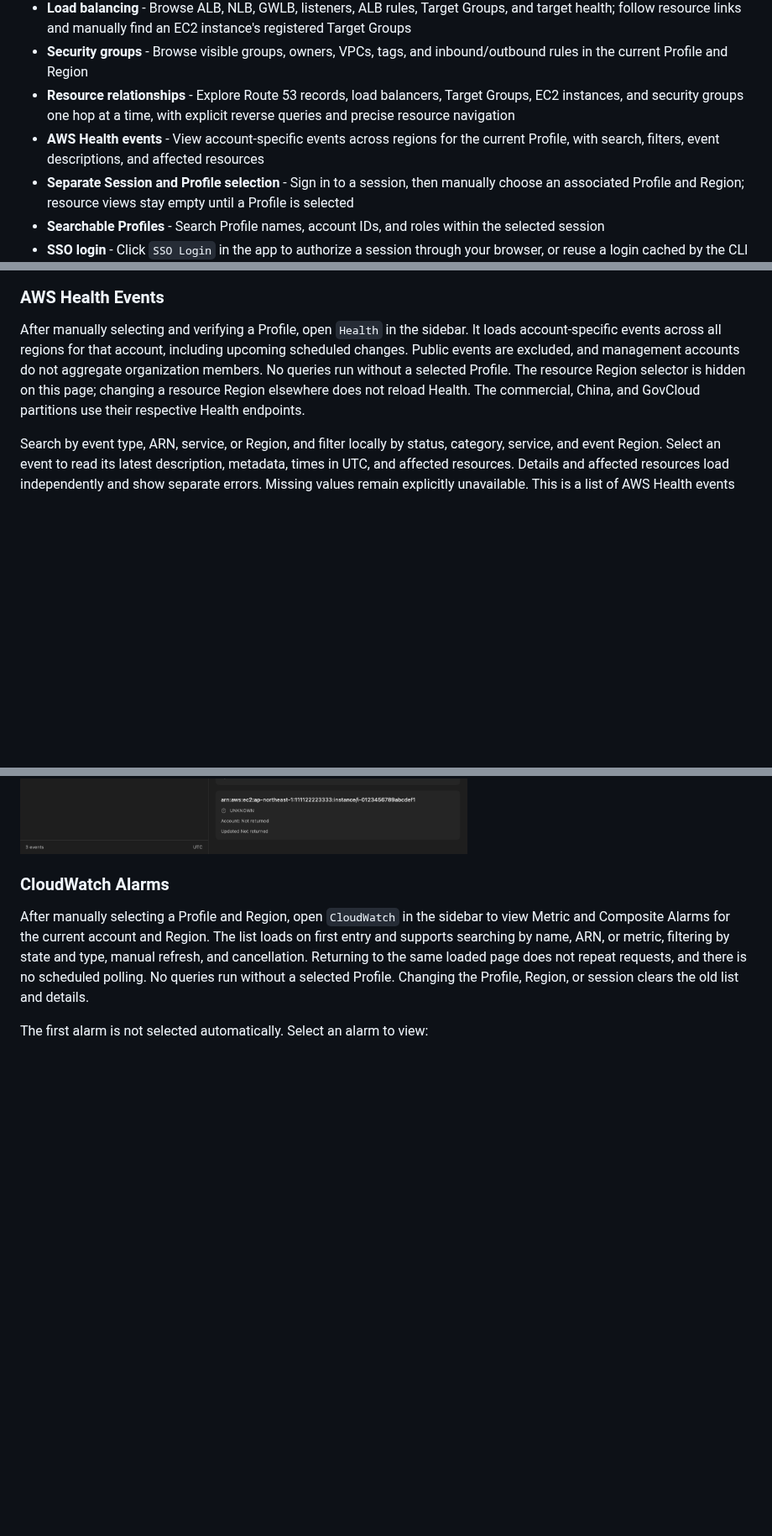
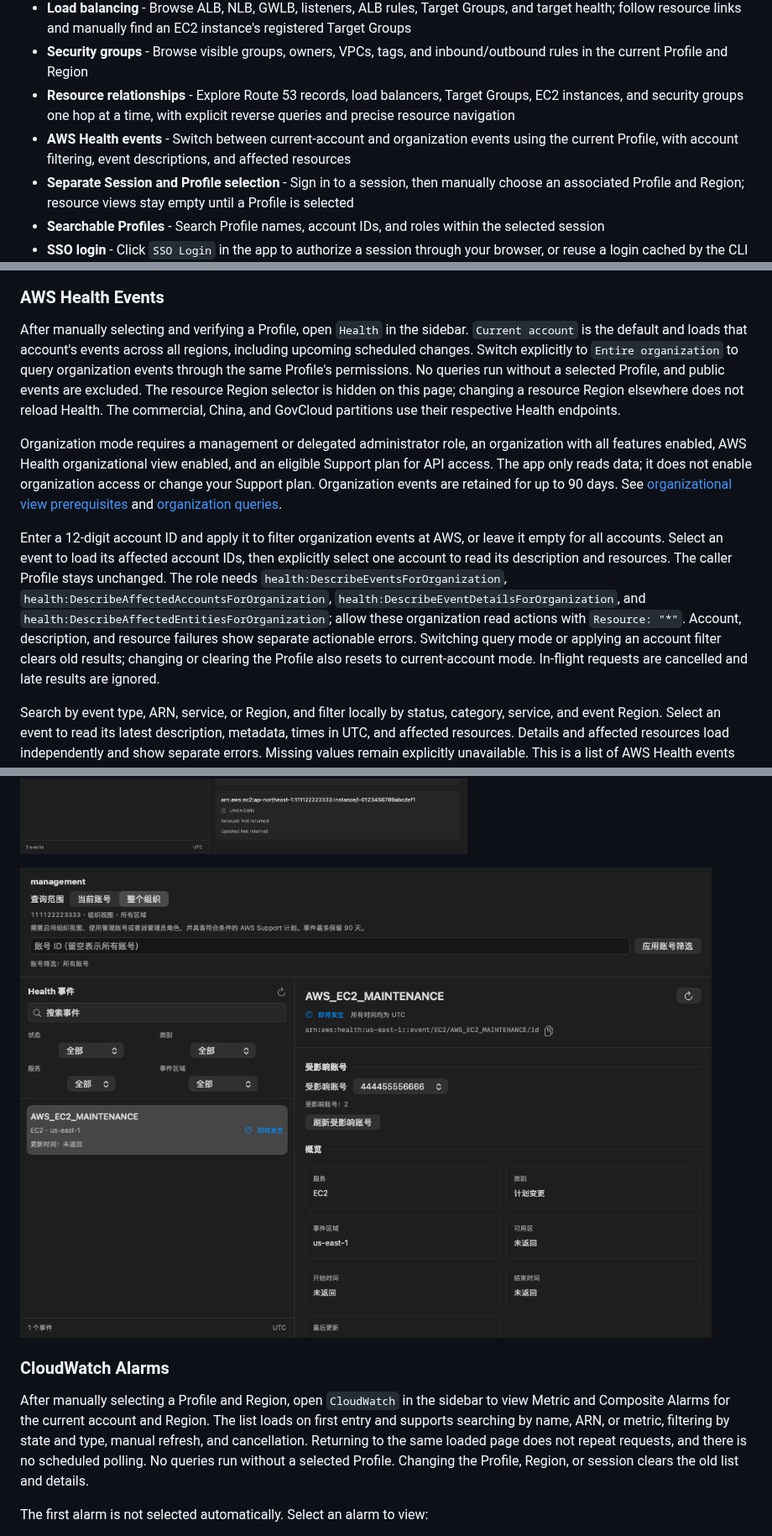
Before and after one commit to maydaychen/aws-platform, a Markdown page: README.md, 3 parts joined by grey strips. Shown at 84% size. Drawn GitHub-style; pictures changed too: docs/ui-health-organization-dark.png (added); blank space fills up the shorter version.

Commit message:
feat(health): 通过当前 Profile 增加组织事件和受影响账号浏览

```diff
--- a/README.md
+++ b/README.md
@@ -27,7 +27,7 @@ Open the DMG and drag AWSPlatform to Applications, or extract the ZIP. Both buil
 - **Load balancing** - Browse ALB, NLB, GWLB, listeners, ALB rules, Target Groups, and target health; follow resource links and manually find an EC2 instance's registered Target Groups
 - **Security groups** - Browse visible groups, owners, VPCs, tags, and inbound/outbound rules in the current Profile and Region
 - **Resource relationships** - Explore Route 53 records, load balancers, Target Groups, EC2 instances, and security groups one hop at a time, with explicit reverse queries and precise resource navigation
-- **AWS Health events** - View account-specific events across regions for the current Profile, with search, filters, event descriptions, and affected resources
+- **AWS Health events** - Switch between current-account and organization events using the current Profile, with account filtering, event descriptions, and affected resources
 - **Separate Session and Profile selection** - Sign in to a session, then manually choose an associated Profile and Region; resource views stay empty until a Profile is selected
 - **Searchable Profiles** - Search Profile names, account IDs, and roles within the selected session
 - **SSO login** - Click `SSO Login` in the app to authorize a session through your browser, or reuse a login cached by the CLI
@@ -232,7 +232,11 @@ The following component preview uses mock cost data:
 
 ### AWS Health Events
 
-After manually selecting and verifying a Profile, open `Health` in the sidebar. It loads account-specific events across all regions for that account, including upcoming scheduled changes. Public events are excluded, and management accounts do not aggregate organization members. No queries run without a selected Profile. The resource Region selector is hidden on this page; changing a resource Region elsewhere does not reload Health. The commercial, China, and GovCloud partitions use their respective Health endpoints.
+After manually selecting and verifying a Profile, open `Health` in the sidebar. `Current account` is the default and loads that account's events across all regions, including upcoming scheduled changes. Switch explicitly to `Entire organization` to query organization events through the same Profile's permissions. No queries run without a selected Profile, and public events are excluded. The resource Region selector is hidden on this page; changing a resource Region elsewhere does not reload Health. The commercial, China, and GovCloud partitions use their respective Health endpoints.
+
+Organization mode requires a management or delegated administrator role, an organization with all features enabled, AWS Health organizational view enabled, and an eligible Support plan for API access. The app only reads data; it does not enable organization access or change your Support plan. Organization events are retained for up to 90 days. See [organizational view prerequisites](https://docs.aws.amazon.com/health/latest/ug/aggregate-events.html) and [organization queries](https://docs.aws.amazon.com/health/latest/APIReference/API_DescribeEventsForOrganization.html).
+
+Enter a 12-digit account ID and apply it to filter organization events at AWS, or leave it empty for all accounts. Select an event to load its affected account IDs, then explicitly select one account to read its description and resources. The caller Profile stays unchanged. The role needs `health:DescribeEventsForOrganization`, `health:DescribeAffectedAccountsForOrganization`, `health:DescribeEventDetailsForOrganization`, and `health:DescribeAffectedEntitiesForOrganization`; allow these organization read actions with `Resource: "*"`. Account, description, and resource failures show separate actionable errors. Switching query mode or applying an account filter clears old results; changing or clearing the Profile also resets to current-account mode. In-flight requests are cancelled and late results are ignored.
 
 Search by event type, ARN, service, or Region, and filter locally by status, category, service, and event Region. Select an event to read its latest description, metadata, times in UTC, and affected resources. Details and affected resources load independently and show separate errors. Missing values remain explicitly unavailable. This is a list of AWS Health events and their latest state, not a history of every update to each event.
 
@@ -245,6 +249,8 @@ The following component previews use mock Health data:
 ![AWS Health events in light mode](docs/ui-health-light.png)
 
 ![AWS Health events in dark mode](docs/ui-health-dark.png)
+
+![Organization Health events with member-account details](docs/ui-health-organization-dark.png)
 
 ### CloudWatch Alarms
 
```
Also changed, not shown: README.zh-CN.md (+8 -2 lines), ROADMAP.md (+9 -5 lines), 14 other files.
